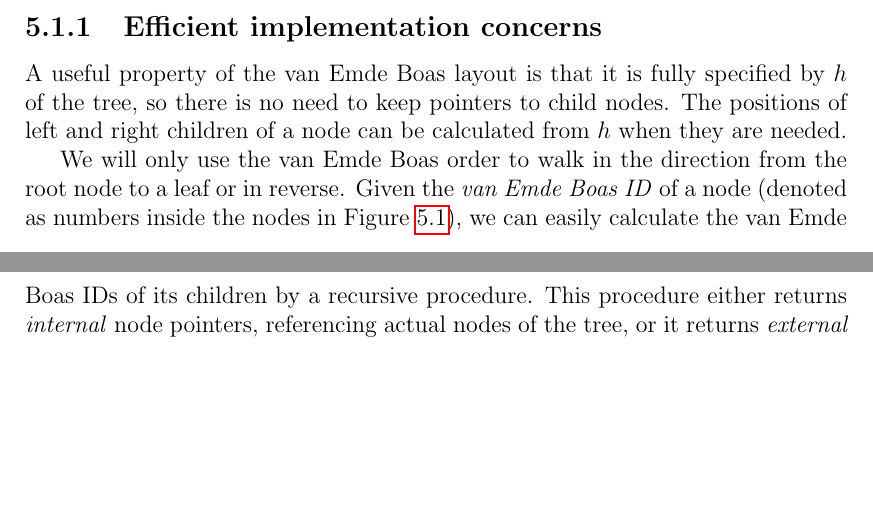
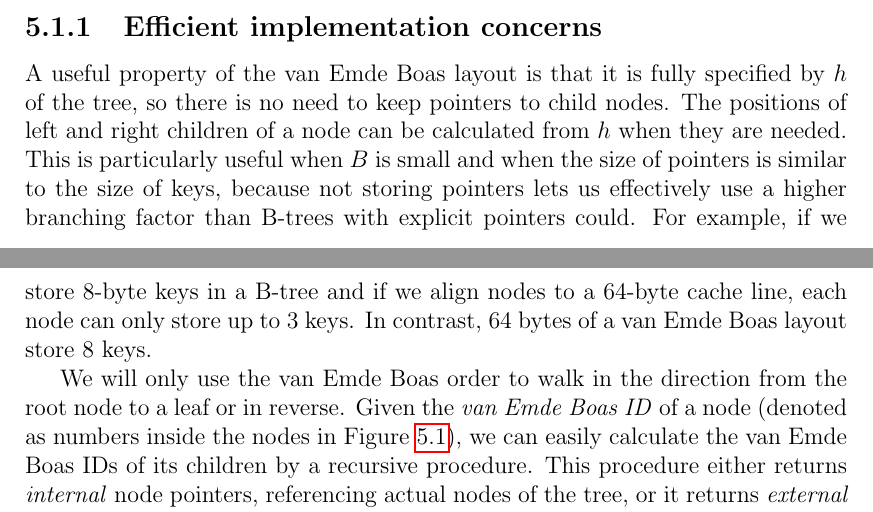
Before and after one commit to agentydragon/thesis, a LaTeX thesis (text/thesis.tex, which reads text/cob.tex): two parts of pages 17 and 18 of 27 before the commit and two parts of pages 17 and 18 of 28 after it, joined at a grey line, cut so that both start at the same text, the shorter picture padded with empty space. Compiled offline with pdfLaTeX.

Commit message:
Add note about why implicit pointers are good

```diff
--- a/text/cob.tex
+++ b/text/cob.tex
@@ -188,6 +188,13 @@ A useful property of the van Emde Boas layout is that it is fully specified
 by $h$ of the tree, so there is no need to keep pointers to child nodes.
 The positions of left and right children of a node can be calculated from
 $h$ when they are needed.
+This is particularly useful when $B$ is small and when the size of pointers
+is similar to the size of keys, because not storing pointers lets us
+effectively use a higher branching factor than B-trees with explicit
+pointers could.
+For example, if we store 8-byte keys in a B-tree and if we align nodes to
+a 64-byte cache line, each node can only store up to 3 keys. In contrast,
+64 bytes of a van Emde Boas layout store 8 keys.
 % We refer to this property of the layout as allowing
 % \textit{implicit pointers}.
 
```
